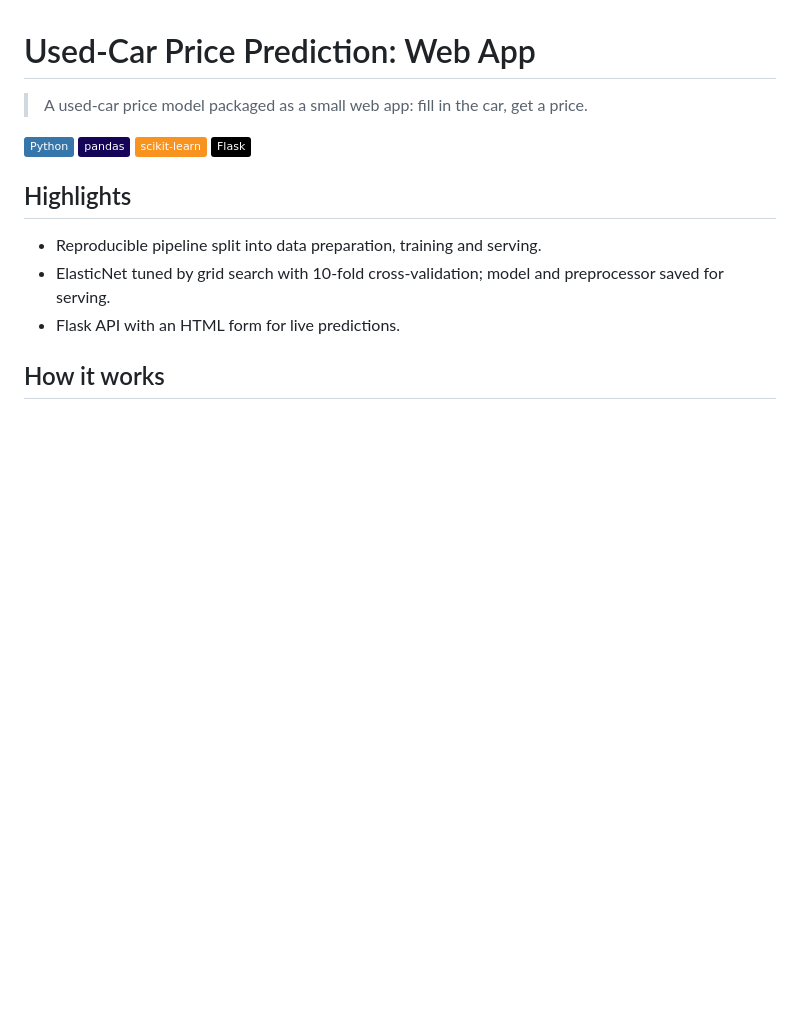
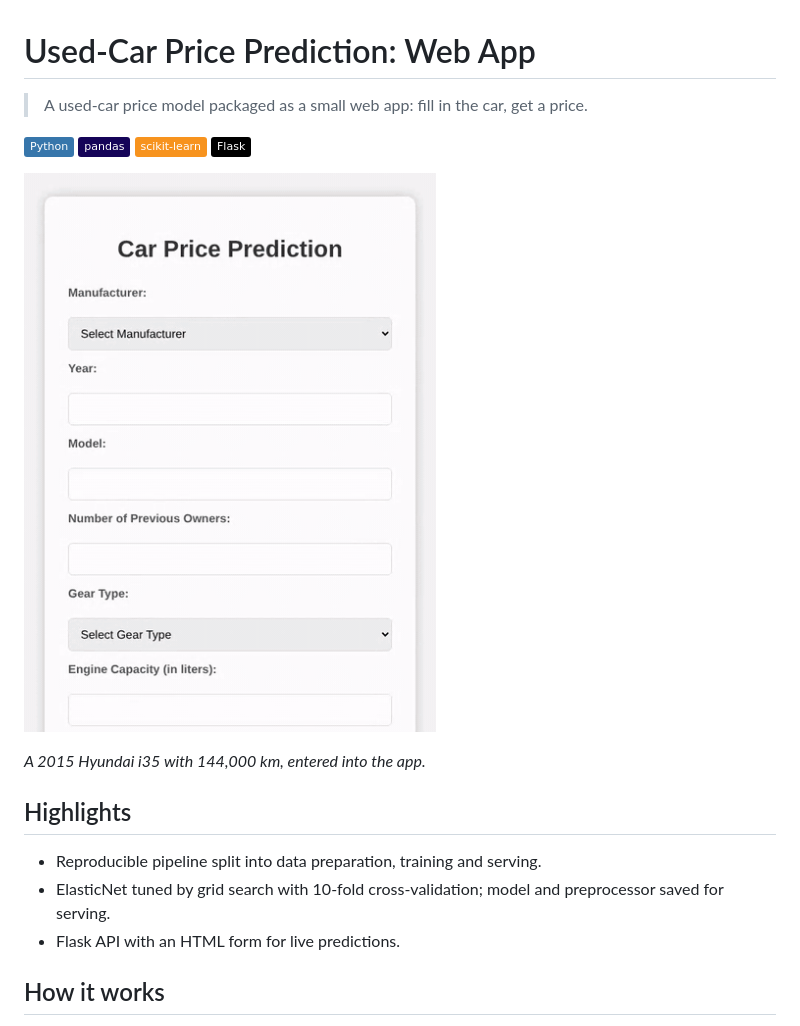
Before and after one commit to steinamit/Final-project-in-the-course-Advanced-Data-Mining-and-Analysis-in-Python-, a Markdown page: README.md, the part around the change. Drawn GitHub-style; pictures changed too: docs/demo.gif (added); badges without logos; blank space fills up the shorter version.

Commit message:
README: add app demo GIF
Co-Authored-By: Claude Opus 5.5 <noreply@anthropic.com>
Claude-Session: https://claude.ai/code/session_01Wutq8EifDn1PEYBprYMTUb

```diff
--- a/README.md
+++ b/README.md
@@ -3,6 +3,10 @@
 > A used-car price model packaged as a small web app: fill in the car, get a price.
 
 ![Python](https://img.shields.io/badge/Python-3776AB?logo=python&logoColor=white) ![pandas](https://img.shields.io/badge/pandas-150458?logo=pandas&logoColor=white) ![scikit-learn](https://img.shields.io/badge/scikit--learn-F7931E?logo=scikitlearn&logoColor=white) ![Flask](https://img.shields.io/badge/Flask-000000?logo=flask&logoColor=white)
+
+![Demo: filling in a car and getting a predicted price](docs/demo.gif)
+
+*A 2015 Hyundai i35 with 144,000 km, entered into the app.*
 
 ## Highlights
 
```
